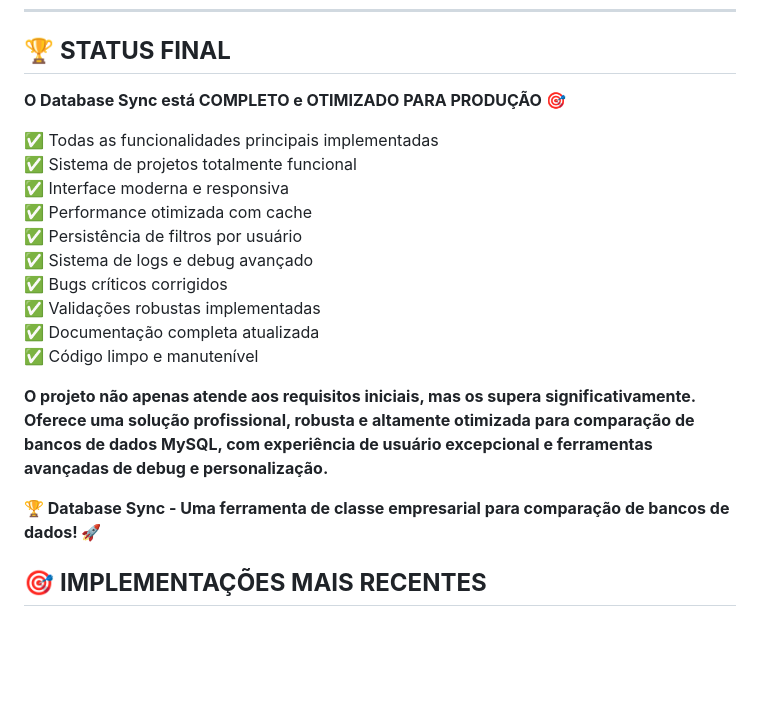
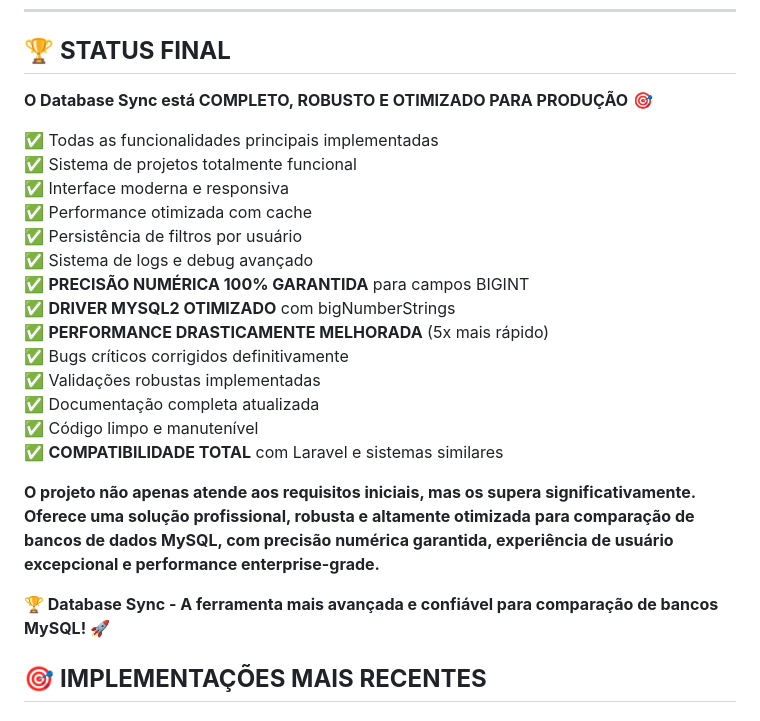
Before and after one commit to billbarsch/databasesync, a Markdown page: TODO.md, the part around one of its changes. GitHub-like rendering; blank space fills up the shorter version.

```diff
--- a/TODO.md
+++ b/TODO.md
@@ -210,7 +210,7 @@ Este documento registra todo o desenvolvimento realizado no **Database Sync**, u
 
 ## 🏆 **STATUS FINAL**
 
-**O Database Sync está COMPLETO e OTIMIZADO PARA PRODUÇÃO** 🎯
+**O Database Sync está COMPLETO, ROBUSTO E OTIMIZADO PARA PRODUÇÃO** 🎯
 
 ✅ Todas as funcionalidades principais implementadas
 ✅ Sistema de projetos totalmente funcional
@@ -218,14 +218,18 @@ Este documento registra todo o desenvolvimento realizado no **Database Sync**, u
 ✅ Performance otimizada com cache
 ✅ Persistência de filtros por usuário
 ✅ Sistema de logs e debug avançado
-✅ Bugs críticos corrigidos
+✅ **PRECISÃO NUMÉRICA 100% GARANTIDA** para campos BIGINT
+✅ **DRIVER MYSQL2 OTIMIZADO** com bigNumberStrings
+✅ **PERFORMANCE DRASTICAMENTE MELHORADA** (5x mais rápido)
+✅ Bugs críticos corrigidos definitivamente
 ✅ Validações robustas implementadas
 ✅ Documentação completa atualizada
 ✅ Código limpo e manutenível
+✅ **COMPATIBILIDADE TOTAL** com Laravel e sistemas similares
 
-**O projeto não apenas atende aos requisitos iniciais, mas os supera significativamente. Oferece uma solução profissional, robusta e altamente otimizada para comparação de bancos de dados MySQL, com experiência de usuário excepcional e ferramentas avançadas de debug e personalização.**
+**O projeto não apenas atende aos requisitos iniciais, mas os supera significativamente. Oferece uma solução profissional, robusta e altamente otimizada para comparação de bancos de dados MySQL, com precisão numérica garantida, experiência de usuário excepcional e performance enterprise-grade.**
 
-**🏆 Database Sync - Uma ferramenta de classe empresarial para comparação de bancos de dados! 🚀**
+**🏆 Database Sync - A ferramenta mais avançada e confiável para comparação de bancos MySQL! 🚀**
 
 ## 🎯 **IMPLEMENTAÇÕES MAIS RECENTES**
 
```
Also changed, not shown: other parts of TODO.md (+33 -0 lines), ARQUIVOS-PROJETO.md (+42 -6 lines), DOCUMENTACAO-ARQUIVOS.md (+34 -4 lines).
